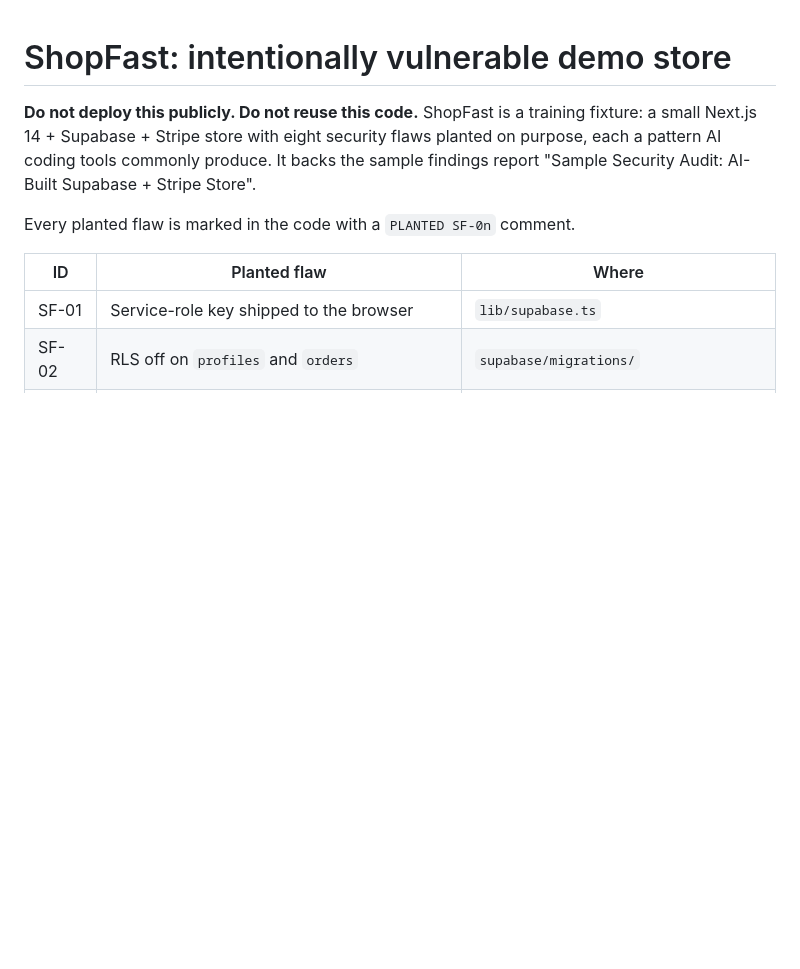
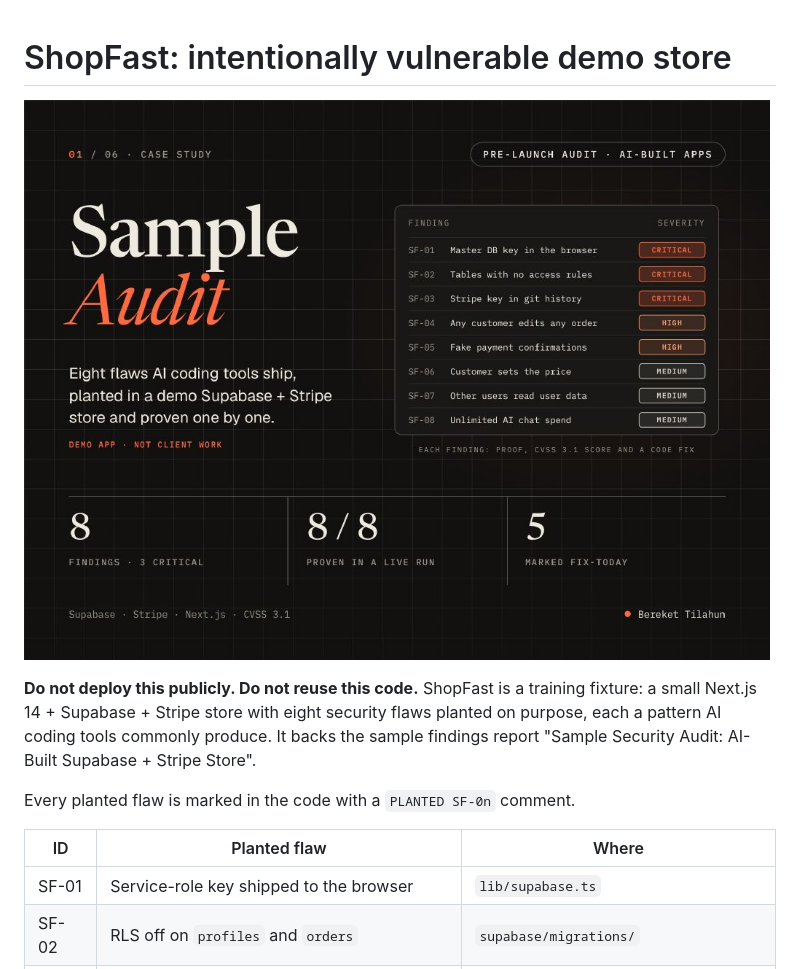
Before and after one commit to Berakhah/shopfast-demo, a Markdown page: README.md, the part around the change. GitHub-like rendering; pictures changed too: docs/sample-audit-cover.png (added); blank space fills up the shorter version.

Commit message:
Add sample audit cover image to README
Co-Authored-By: Claude Opus 5.5 <noreply@anthropic.com>
Claude-Session: https://claude.ai/code/session_019Q2KnCNXcV9v1uKzh497JH

```diff
--- a/README.md
+++ b/README.md
@@ -1,4 +1,6 @@
 # ShopFast: intentionally vulnerable demo store
+
+![Sample audit: eight planted flaws, 3 Critical, 2 High, 3 Medium, all proven in a live run](docs/sample-audit-cover.png)
 
 **Do not deploy this publicly. Do not reuse this code.** ShopFast is a training
 fixture: a small Next.js 14 + Supabase + Stripe store with eight security flaws
```
